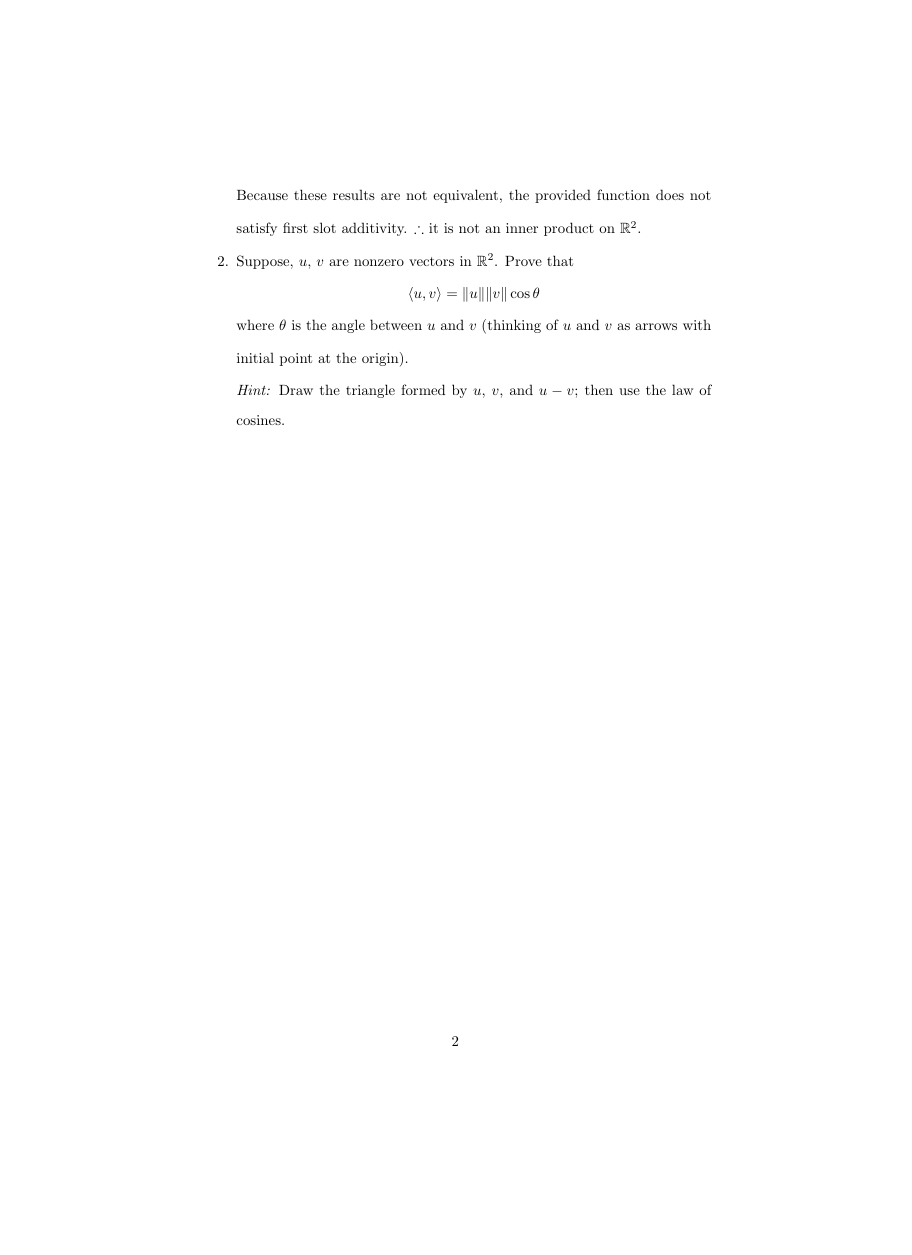
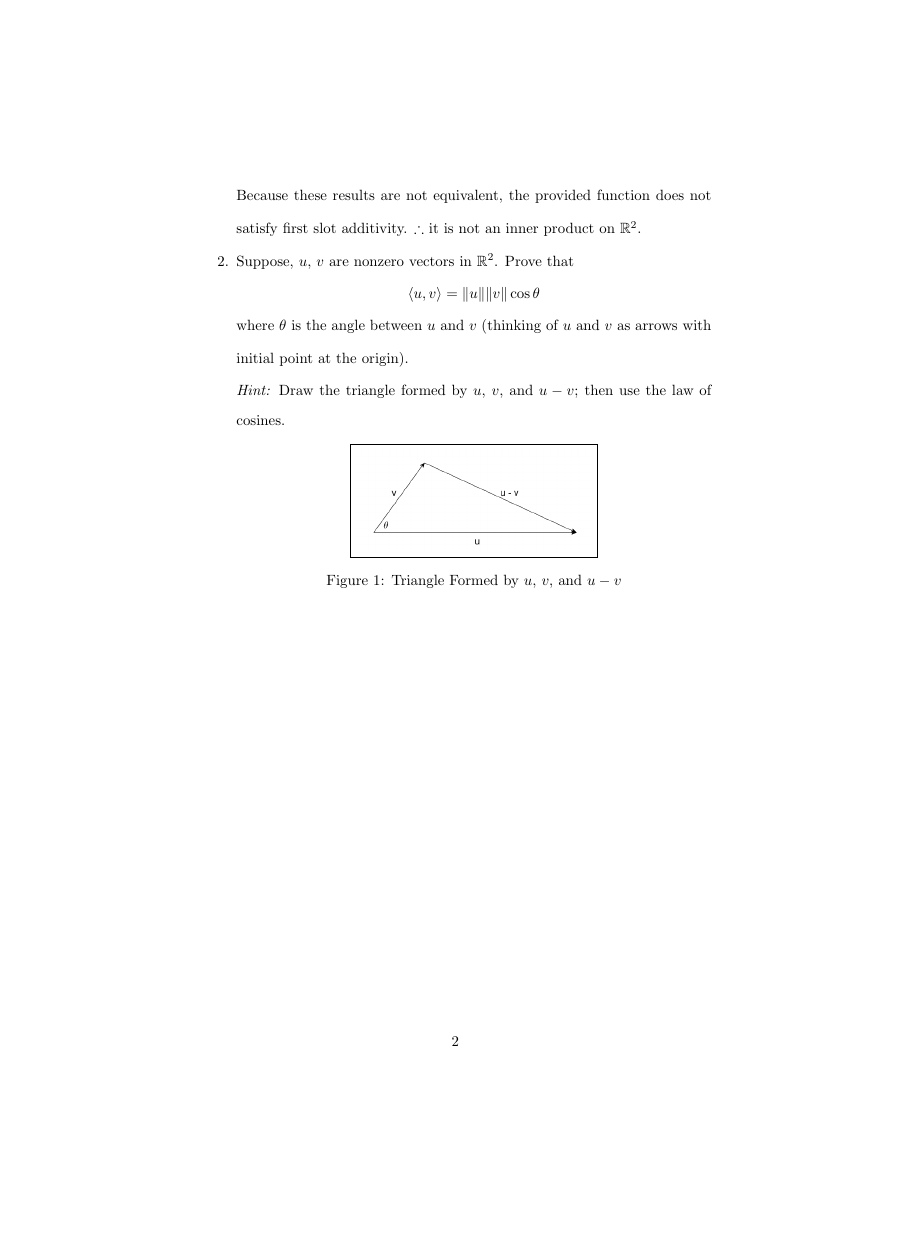
Before and after one commit to osowatzke/ECE501B_HW, a LaTeX problem sheet (6/Homework6_Sowatzke.tex): page 2 of 2, the shorter picture padded with empty space. Compiled offline with pdfLaTeX.

Commit message:
Added triangle image as figure to homework

```diff
--- a/6/Homework6_Sowatzke.tex
+++ b/6/Homework6_Sowatzke.tex
@@ -4,6 +4,10 @@
 \usepackage{amssymb}
 \usepackage{enumitem}
 \usepackage{etoolbox}
+\usepackage{graphicx}
+\usepackage{float}
+\usepackage{changepage}
+\usepackage{environ,capt-of}
 
 \newcommand{\zerodisplayskip}{
 	\setlength{\abovedisplayskip}{0pt}%
@@ -17,0 +29 @@
+  \patchcmd{\BODY}{\caption}{\captionof{figure}}{}{}% Replace \caption with \captionof{figure} inside \BODY
@@ -71,5 +89,10 @@
 
 			\textit{Hint:} Draw the triangle formed by $u$, $v$, and $u-v$; then use the law of cosines.
 
+			\begin{figure}[H]
+			\centerline{\fbox{\includegraphics[width=0.5\textwidth]{triangle_prob2.png}}}
+			\caption{Triangle Formed by $u$, $v$, and $u - v$}
+			\label{triangle_prob2}
+			\end{figure}
 	\end{enumerate}
 \end{document}
```
Also changed, not shown: 6/Homework6_Sowatzke.tex (13 more changed lines).
